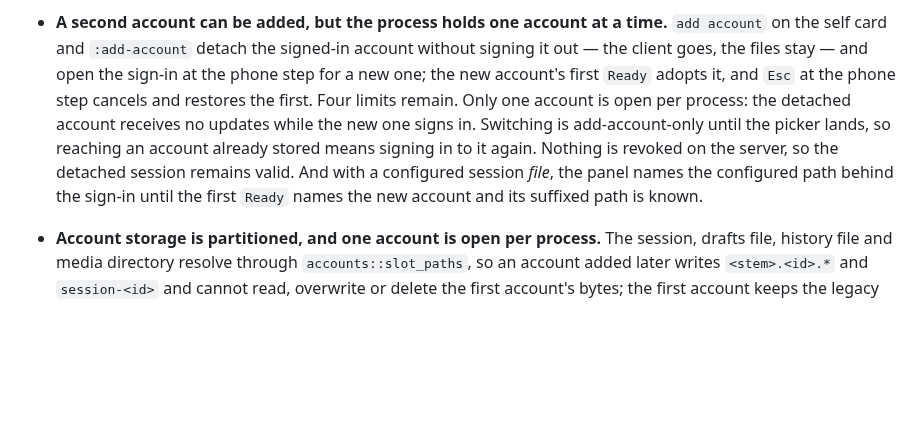
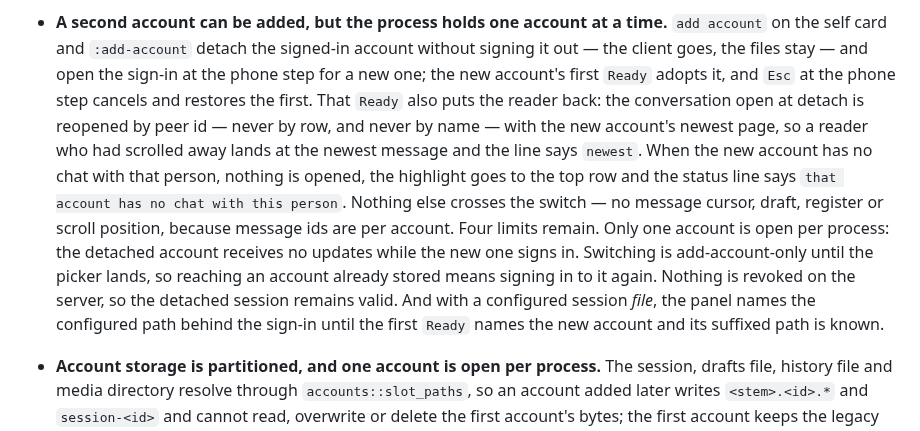
Before and after one commit to curedbylethe/televim, a Markdown page: docs/known-gaps.md, the part around the change. Rendered like a GitHub page; blank space fills up the shorter version.

```diff
--- a/docs/known-gaps.md
+++ b/docs/known-gaps.md
@@ -109,14 +109,21 @@ Real, and named so they are not mistaken for oversights:
   `add account` on the self card and `:add-account` detach the signed-in account
   without signing it out — the client goes, the files stay — and open the sign-in
   at the phone step for a new one; the new account's first `Ready` adopts it, and
-  `Esc` at the phone step cancels and restores the first. Four limits remain. Only
-  one account is open per process: the detached account receives no updates while
-  the new one signs in. Switching is add-account-only until the picker lands, so
-  reaching an account already stored means signing in to it again. Nothing is
-  revoked on the server, so the detached session remains valid. And with a
-  configured session *file*, the panel names the configured path behind the
-  sign-in until the first `Ready` names the new account and its suffixed path is
-  known.
+  `Esc` at the phone step cancels and restores the first. That `Ready` also puts
+  the reader back: the conversation open at detach is reopened by peer id — never
+  by row, and never by name — with the new account's newest page, so a reader who
+  had scrolled away lands at the newest message and the line says `newest`. When
+  the new account has no chat with that person, nothing is opened, the highlight
+  goes to the top row and the status line says `that account has no chat with
+  this person`. Nothing else crosses the switch — no message cursor, draft,
+  register or scroll position, because message ids are per account. Four limits
+  remain. Only one account is open per process: the detached account receives no
+  updates while the new one signs in. Switching is add-account-only until the
+  picker lands, so reaching an account already stored means signing in to it
+  again. Nothing is revoked on the server, so the detached session remains
+  valid. And with a configured session *file*, the panel names the configured
+  path behind the sign-in until the first `Ready` names the new account and its
+  suffixed path is known.
 - **Account storage is partitioned, and one account is open per process.** The
   session, drafts file, history file and media directory resolve
   through `accounts::slot_paths`, so an account added later writes
```
Also changed, not shown: README.md (+6 -0 lines), docs/decisions.md (+24 -0 lines).
